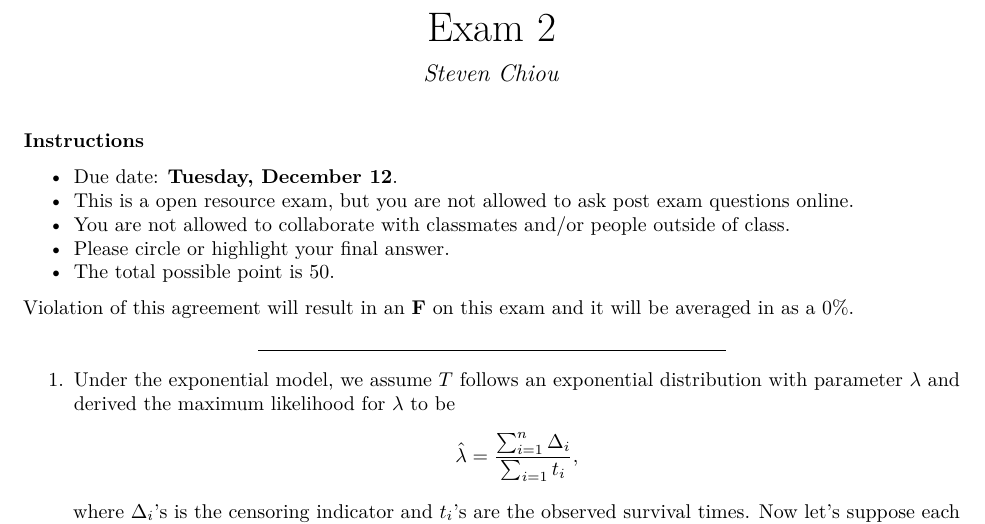
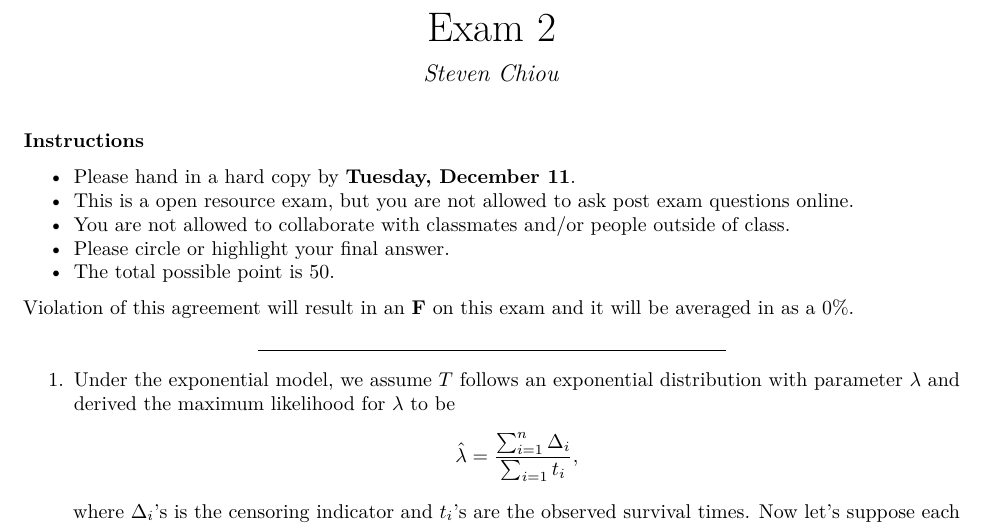
Before and after one commit to zxynj/stat6390, an R Markdown document (exam/exam2/exam2.Rmd): part of the page, cut so that both start at the same text. The pictures show the output file exam/exam2/exam2.pdf that the author committed with the source.

Commit message:
added exam 2 due date

````diff
--- a/exam/exam2/exam2.Rmd
+++ b/exam/exam2/exam2.Rmd
@@ -9,7 +9,7 @@ knitr::opts_chunk$set(comment = NA, prompt = TRUE)
 ```
 **Instructions**
 
-  * Due date: **Tuesday, December 12**.
+  * Please hand in a hard copy by **Tuesday, December 11**.
   * This is a open resource exam, but you are not allowed to ask post exam questions online.
   * You are not allowed to collaborate with classmates and/or people outside of class.
   * Please circle or highlight your final answer.
````
Also changed, not shown: exam/exam2/exam2.pdf.
